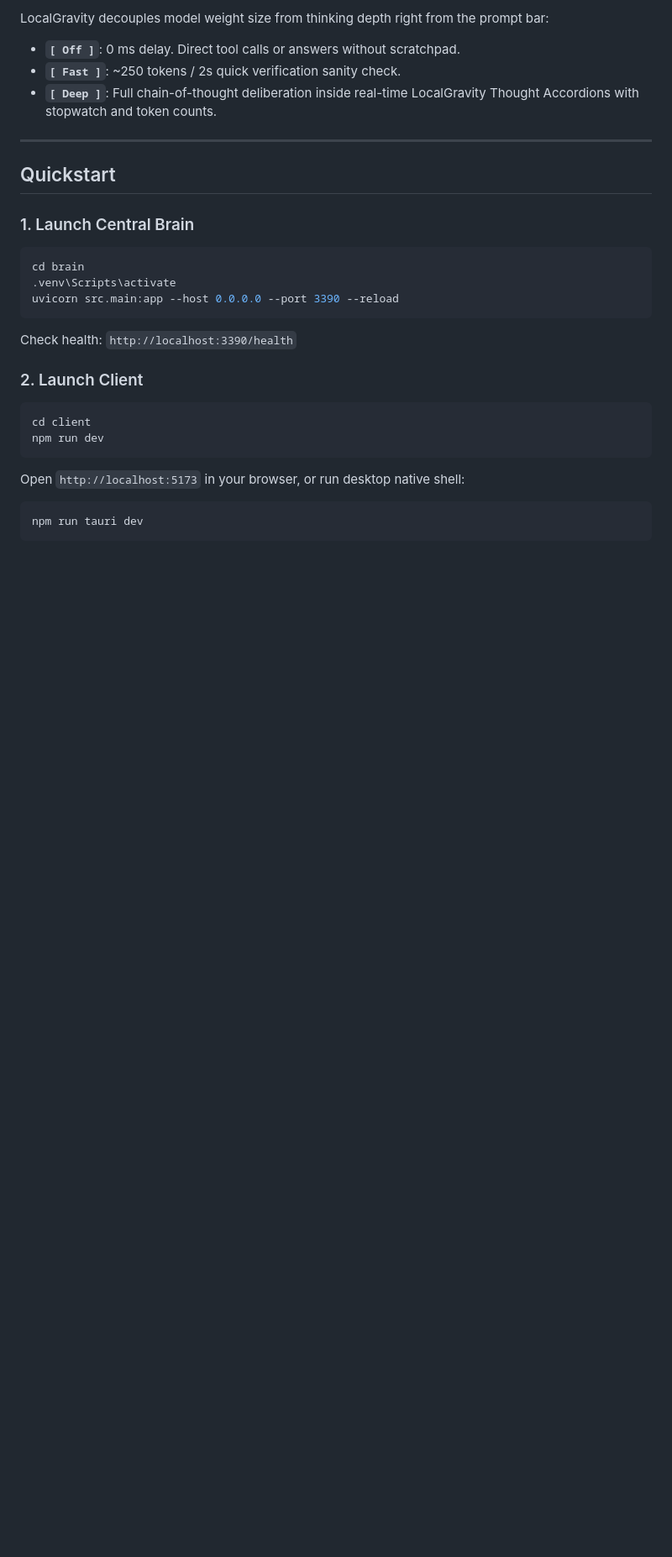
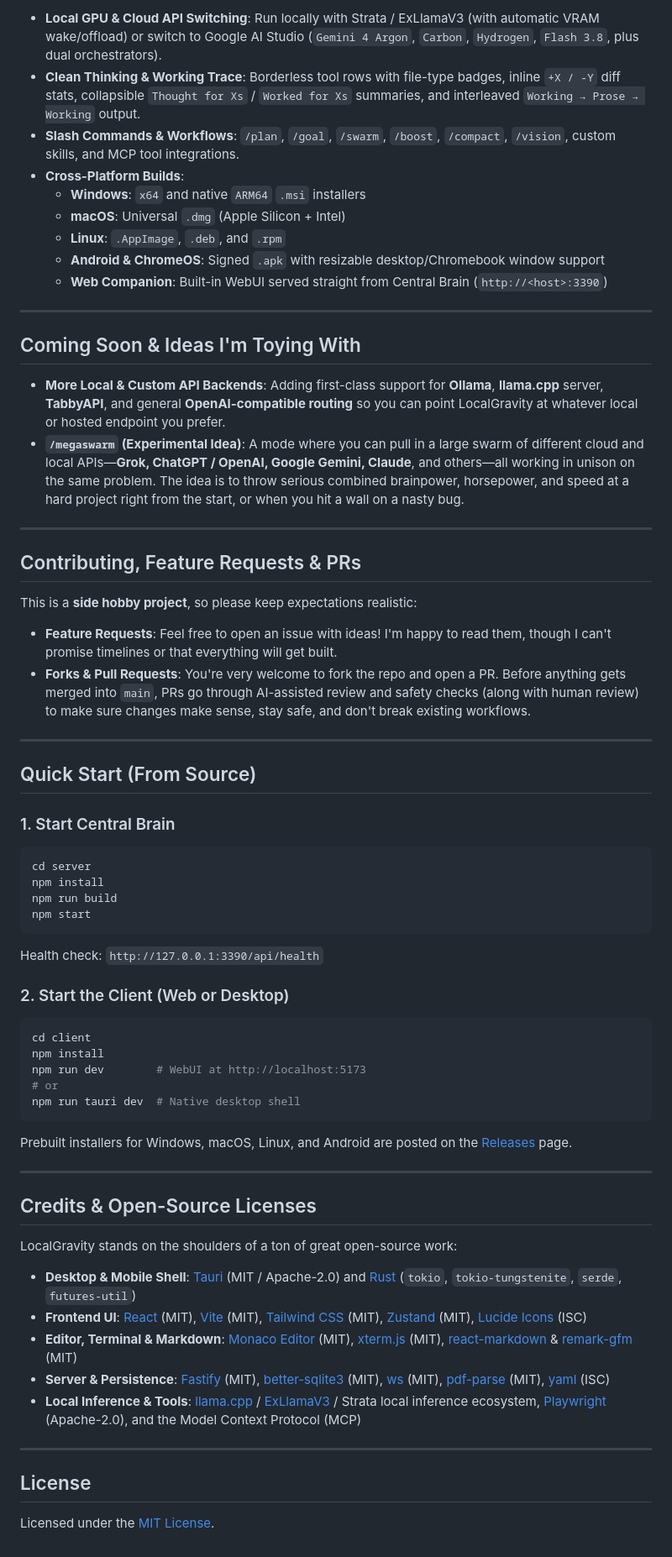
Before and after one commit to williamcboehmjr/LocalGravity, a Markdown page: README.md, the part around one of its changes. Shown at 84% size. GitHub-like rendering; blank space fills up the shorter version.

````diff
--- a/README.md
+++ b/README.md
@@ -35,27 +32,67 @@ All three models natively support **Vision + Tools + Thinking**:
 
-LocalGravity decouples model weight size from thinking depth right from the prompt bar:
-* **`[ Off ]`**: 0 ms delay. Direct tool calls or answers without scratchpad.
-* **`[ Fast ]`**: ~250 tokens / 2s quick verification sanity check.
-* **`[ Deep ]`**: Full chain-of-thought deliberation inside real-time LocalGravity Thought Accordions with stopwatch and token counts.
+- **Local GPU & Cloud API Switching**: Run locally with Strata / ExLlamaV3 (with automatic VRAM wake/offload) or switch to Google AI Studio (`Gemini 4 Argon`, `Carbon`, `Hydrogen`, `Flash 3.8`, plus dual orchestrators).
+- **Clean Thinking & Working Trace**: Borderless tool rows with file-type badges, inline `+X / -Y` diff stats, collapsible `Thought for Xs` / `Worked for Xs` summaries, and interleaved `Working → Prose → Working` output.
+- **Slash Commands & Workflows**: `/plan`, `/goal`, `/swarm`, `/boost`, `/compact`, `/vision`, custom skills, and MCP tool integrations.
+- **Cross-Platform Builds**:
+  - **Windows**: `x64` and native `ARM64` `.msi` installers
+  - **macOS**: Universal `.dmg` (Apple Silicon + Intel)
+  - **Linux**: `.AppImage`, `.deb`, and `.rpm`
+  - **Android & ChromeOS**: Signed `.apk` with resizable desktop/Chromebook window support
+  - **Web Companion**: Built-in WebUI served straight from Central Brain (`http://<host>:3390`)
 
 ---
 
-## Quickstart
+## Coming Soon & Ideas I'm Toying With
 
-### 1. Launch Central Brain
-```powershell
-cd brain
-.venv\Scripts\activate
-uvicorn src.main:app --host 0.0.0.0 --port 3390 --reload
+- **More Local & Custom API Backends**: Adding first-class support for **Ollama**, **llama.cpp** server, **TabbyAPI**, and general **OpenAI-compatible routing** so you can point LocalGravity at whatever local or hosted endpoint you prefer.
+- **`/megaswarm` (Experimental Idea)**: A mode where you can pull in a large swarm of different cloud and local APIs—**Grok, ChatGPT / OpenAI, Google Gemini, Claude**, and others—all working in unison on the same problem. The idea is to throw serious combined brainpower, horsepower, and speed at a hard project right from the start, or when you hit a wall on a nasty bug.
+
+---
+
+## Contributing, Feature Requests & PRs
+
+This is a **side hobby project**, so please keep expectations realistic:
+- **Feature Requests**: Feel free to open an issue with ideas! I'm happy to read them, though I can't promise timelines or that everything will get built.
+- **Forks & Pull Requests**: You're very welcome to fork the repo and open a PR. Before anything gets merged into `main`, PRs go through AI-assisted review and safety checks (along with human review) to make sure changes make sense, stay safe, and don't break existing workflows.
+
+---
+
+## Quick Start (From Source)
+
+### 1. Start Central Brain
+```bash
+cd server
+npm install
+npm run build
+npm start
 ```
-Check health: `http://localhost:3390/health`
+Health check: `http://127.0.0.1:3390/api/health`
 
-### 2. Launch Client
-```powershell
+### 2. Start the Client (Web or Desktop)
+```bash
 cd client
-npm run dev
+npm install
+npm run dev        # WebUI at http://localhost:5173
+# or
+npm run tauri dev  # Native desktop shell
 ```
-Open `http://localhost:5173` in your browser, or run desktop native shell:
-```powershell
-npm run tauri dev
-```
+
+Prebuilt installers for Windows, macOS, Linux, and Android are posted on the [Releases](https://github.com/williamcboehmjr/LocalGravity/releases) page.
+
+---
+
+## Credits & Open-Source Licenses
+
+LocalGravity stands on the shoulders of a ton of great open-source work:
+
+- **Desktop & Mobile Shell**: [Tauri](https://tauri.app/) (MIT / Apache-2.0) and [Rust](https://www.rust-lang.org/) (`tokio`, `tokio-tungstenite`, `serde`, `futures-util`)
+- **Frontend UI**: [React](https://react.dev/) (MIT), [Vite](https://vite.dev/) (MIT), [Tailwind CSS](https://tailwindcss.com/) (MIT), [Zustand](https://github.com/pmndrs/zustand) (MIT), [Lucide Icons](https://lucide.dev/) (ISC)
+- **Editor, Terminal & Markdown**: [Monaco Editor](https://microsoft.github.io/monaco-editor/) (MIT), [xterm.js](https://xtermjs.org/) (MIT), [react-markdown](https://github.com/remarkjs/react-markdown) & [remark-gfm](https://github.com/remarkjs/remark-gfm) (MIT)
+- **Server & Persistence**: [Fastify](https://fastify.dev/) (MIT), [better-sqlite3](https://github.com/WiseLibs/better-sqlite3) (MIT), [ws](https://github.com/websockets/ws) (MIT), [pdf-parse](https://www.npmjs.com/package/pdf-parse) (MIT), [yaml](https://github.com/eemeli/yaml) (ISC)
+- **Local Inference & Tools**: [llama.cpp](https://github.com/ggml-org/llama.cpp) / [ExLlamaV3](https://github.com/turboderp-org/exllamav3) / Strata local inference ecosystem, [Playwright](https://playwright.dev/) (Apache-2.0), and the Model Context Protocol (MCP)
+
+---
+
+## License
+
+Licensed under the [MIT License](LICENSE).
````
Also changed, not shown: other parts of README.md (+18 -21 lines), .playwright-mcp/page-2026-11-09T20-54-01-017Z.png (deleted), .playwright-mcp/page-2026-11-09T20-54-38-362Z.png (deleted), docs/screenshots/settings-modal.png (added), docs/screenshots/workspace-desktop.png (added), 11 other files.
